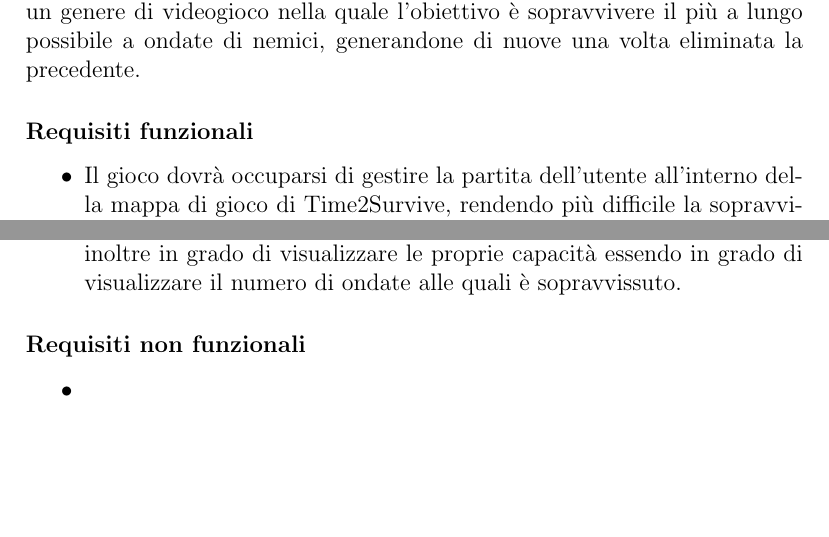
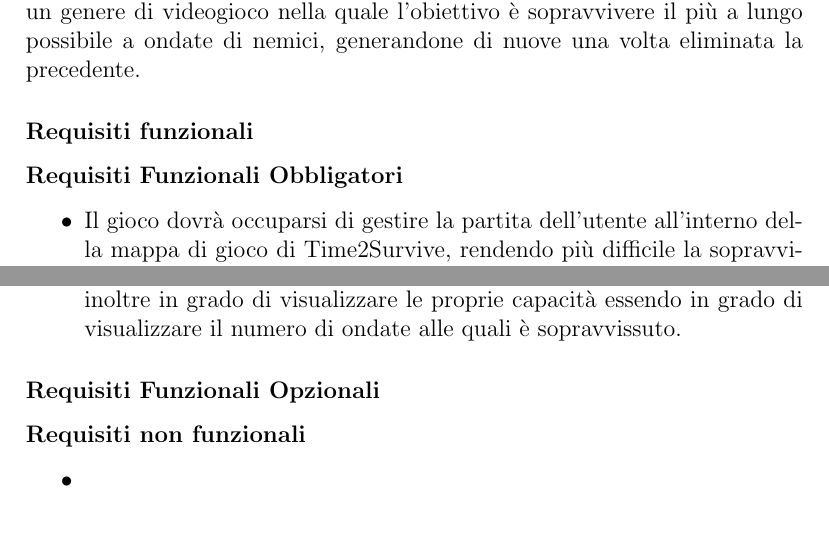
Before and after one commit to nicolodaddabbo/OOP22-t2s-game, a LaTeX document (report/13-template.tex): two parts of pages 3 and 4 of 32, joined at a grey line, cut so that both start at the same text, the shorter picture padded with empty space. Compiled offline with pdfLaTeX.

Commit message:
[REPORT] Added subsubSection: 'Requisiti Funzionali Obbligatoi' & 'Requisiti Funzionali Opzionali'

```diff
--- a/report/13-template.tex
+++ b/report/13-template.tex
@@ -30,6 +30,7 @@ Il progetto si pone l’obiettivo di creare un videogioco survival shoot ‘em u
 Con survival shoot ‘em up si intende un genere di videogioco nella quale l’obiettivo è sopravvivere il più a lungo possibile a ondate di nemici, generandone di nuove una volta eliminata la precedente.
 
 \subsubsection{Requisiti funzionali}
+\subsubsection{Requisiti Funzionali Obbligatori}
 \begin{itemize}
 	\item Il gioco dovrà occuparsi di gestire la partita dell’utente all’interno della mappa di gioco di Time2Survive, rendendo più difficile la sopravvivenza del giocatore attraverso ondate di nemici di difficoltà crescente.
     All’interno della mappa, il giocatore potrà:
@@ -54,6 +55,7 @@ Con survival shoot ‘em up si intende un genere di videogioco nella quale l’o
 	Il giocatore sarà inoltre in grado di visualizzare le proprie capacità essendo in grado di visualizzare il numero di ondate alle quali è sopravvissuto.
 \end{itemize}
 
+\subsubsection{Requisiti Funzionali Opzionali}
 \subsubsection{Requisiti non funzionali}
 \begin{itemize}
 	\item
```
